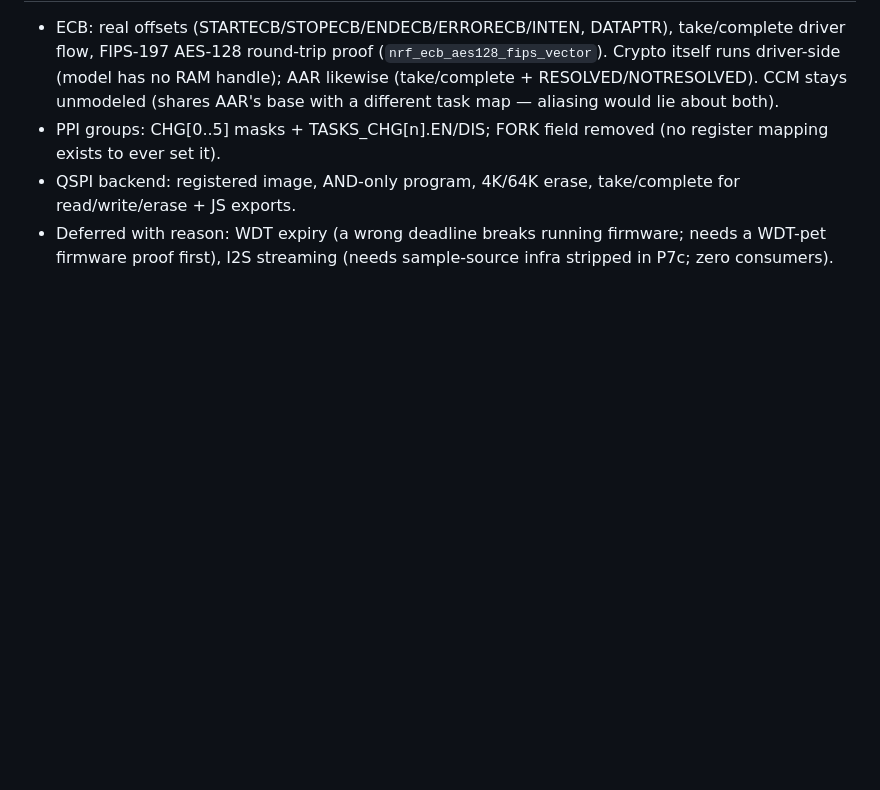
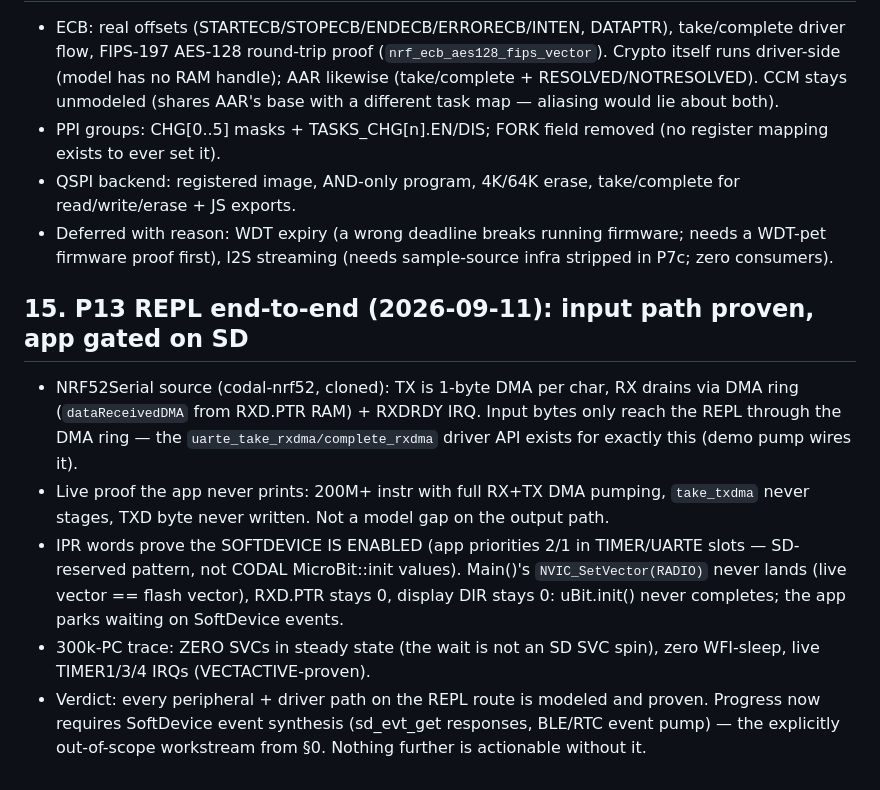
Before and after one commit to danish9661/microbit-emulator, a Markdown page: plan.md, the part around one of its changes. Rendered like a GitHub page; blank space fills up the shorter version.

Commit message:
P13: UARTE RXDMA API + REPL route proven to SD-event gate

```diff
--- a/plan.md
+++ b/plan.md
@@ -193,3 +192,26 @@ work (test-side first, then demo pump); no new peripheral registers.
 - Deferred with reason: WDT expiry (a wrong deadline breaks running
   firmware; needs a WDT-pet firmware proof first), I2S streaming
   (needs sample-source infra stripped in P7c; zero consumers).
+
+## 15. P13 REPL end-to-end (2026-09-11): input path proven, app gated on SD
+
+- NRF52Serial source (codal-nrf52, cloned): TX is 1-byte DMA per char,
+  RX drains via DMA ring (`dataReceivedDMA` from RXD.PTR RAM) + RXDRDY
+  IRQ. Input bytes only reach the REPL through the DMA ring — the
+  `uarte_take_rxdma/complete_rxdma` driver API exists for exactly this
+  (demo pump wires it).
+- Live proof the app never prints: 200M+ instr with full RX+TX DMA
+  pumping, `take_txdma` never stages, TXD byte never written. Not a
+  model gap on the output path.
+- IPR words prove the SOFTDEVICE IS ENABLED (app priorities 2/1 in
+  TIMER/UARTE slots — SD-reserved pattern, not CODAL MicroBit::init
+  values). Main()'s `NVIC_SetVector(RADIO)` never lands (live vector
+  == flash vector), RXD.PTR stays 0, display DIR stays 0: uBit.init()
+  never completes; the app parks waiting on SoftDevice events.
+- 300k-PC trace: ZERO SVCs in steady state (the wait is not an SD SVC
+  spin), zero WFI-sleep, live TIMER1/3/4 IRQs (VECTACTIVE-proven).
+- Verdict: every peripheral + driver path on the REPL route is modeled
+  and proven. Progress now requires SoftDevice event synthesis
+  (sd_evt_get responses, BLE/RTC event pump) — the explicitly
+  out-of-scope workstream from §0. Nothing further is actionable
+  without it.
```
Also changed, not shown: other parts of plan.md (+0 -1 lines).
